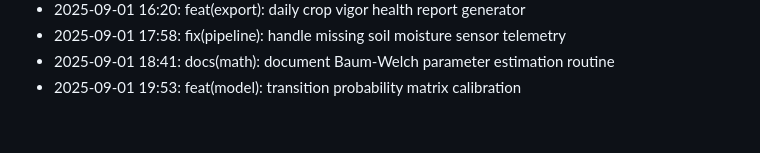
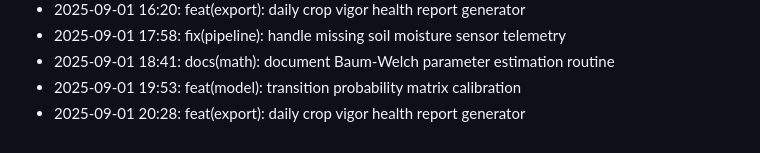
Before and after one commit to lak-is-law/crop-health-hmm, a Markdown page: docs/changelog.md, the part around the change. Drawn GitHub-style.

Commit message:
feat(export): daily crop vigor health report generator

```diff
--- a/docs/changelog.md
+++ b/docs/changelog.md
@@ -54,3 +54,4 @@
 - 2025-09-01 17:58: fix(pipeline): handle missing soil moisture sensor telemetry
 - 2025-09-01 18:41: docs(math): document Baum-Welch parameter estimation routine
 - 2025-09-01 19:53: feat(model): transition probability matrix calibration
+- 2025-09-01 20:28: feat(export): daily crop vigor health report generator
```
